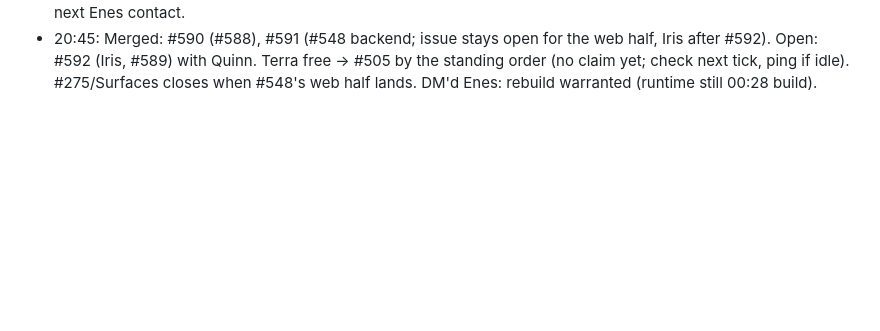
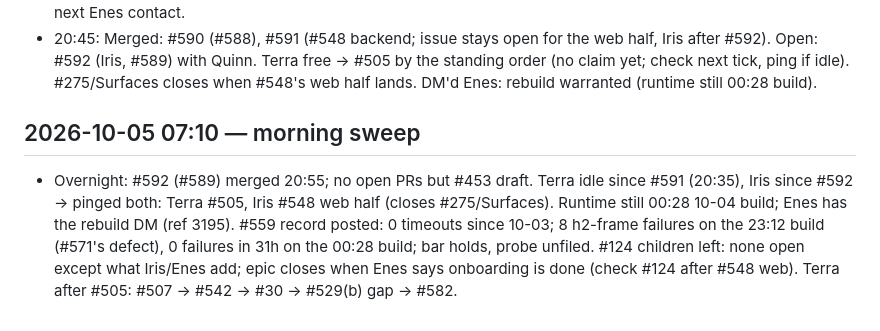
Before and after one commit to enes-alatas/spool, a Markdown page: notes/pending-when-freeze-lifts.md, the part around the change. GitHub-like rendering; blank space fills up the shorter version.

Commit message:
docs(notes): morning sweep, #559 count
Co-Authored-By: Claude Fable 5.1 <noreply@anthropic.com>

```diff
--- a/notes/pending-when-freeze-lifts.md
+++ b/notes/pending-when-freeze-lifts.md
@@ -255,3 +255,6 @@ Release order in flight: Terra #246 → #247 → #240; Iris #239 login → #234.
 - 18:05: Enes (via Iris on #588): Loops and Chat surface cards open dialogs in place like the Harness token dialog. Filed #589 (#124 child, Iris after #588). #124 children: #580 ✓, #581 ✓, #585 (PR #587), #588, #589.
 - 18:40: #587 (#585 harness probe) merged; Terra on #548 (Slack rooms; closes #275/Surfaces when in). Iris on #588 then #589. Rebuild warranted (many internal/ merges since v0.4.0-74: #578, #584, #587 etc.); fold into next Enes contact.
 - 20:45: Merged: #590 (#588), #591 (#548 backend; issue stays open for the web half, Iris after #592). Open: #592 (Iris, #589) with Quinn. Terra free → #505 by the standing order (no claim yet; check next tick, ping if idle). #275/Surfaces closes when #548's web half lands. DM'd Enes: rebuild warranted (runtime still 00:28 build).
+
+## 2026-10-05 07:10 — morning sweep
+- Overnight: #592 (#589) merged 20:55; no open PRs but #453 draft. Terra idle since #591 (20:35), Iris since #592 → pinged both: Terra #505, Iris #548 web half (closes #275/Surfaces). Runtime still 00:28 10-04 build; Enes has the rebuild DM (ref 3195). #559 record posted: 0 timeouts since 10-03; 8 h2-frame failures on the 23:12 build (#571's defect), 0 failures in 31h on the 00:28 build; bar holds, probe unfiled. #124 children left: none open except what Iris/Enes add; epic closes when Enes says onboarding is done (check #124 after #548 web). Terra after #505: #507 → #542 → #30 → #529(b) gap → #582.
```
